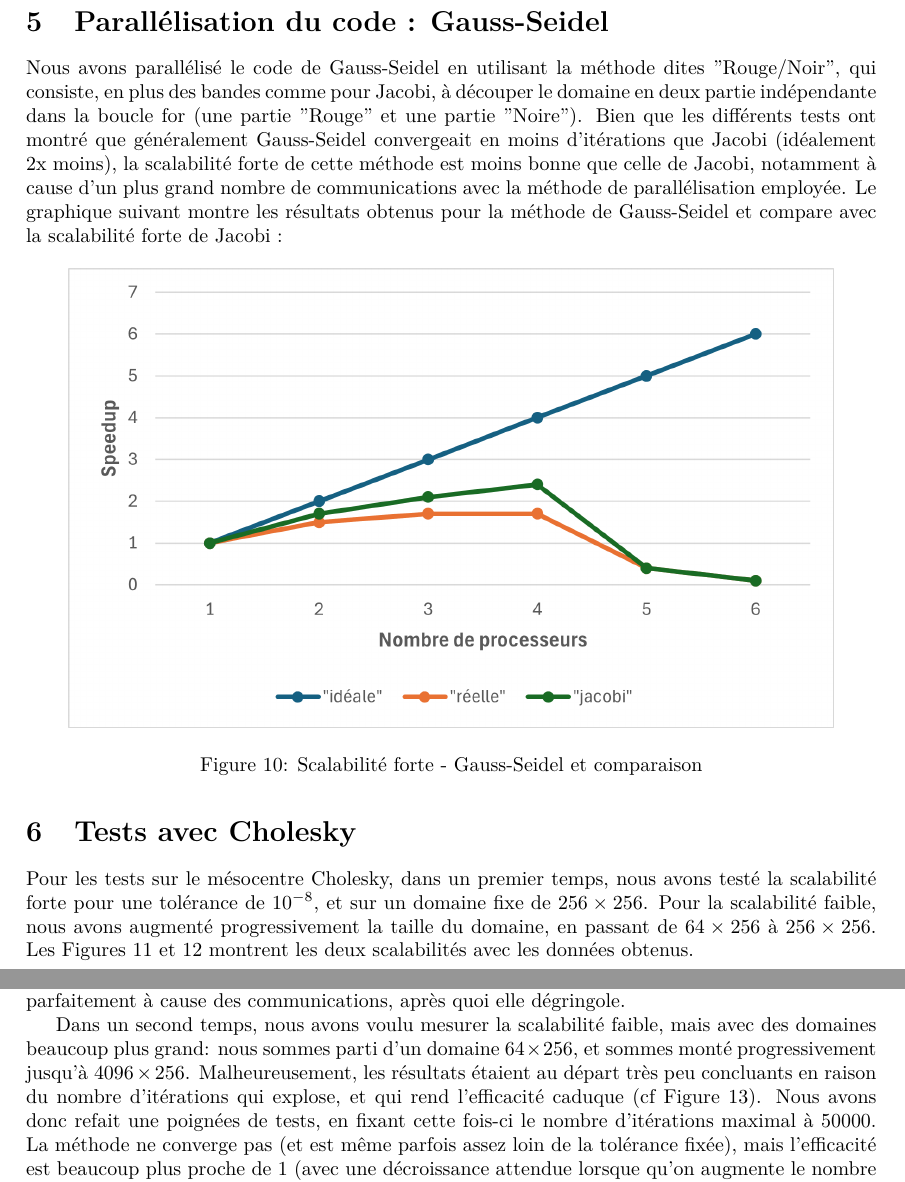
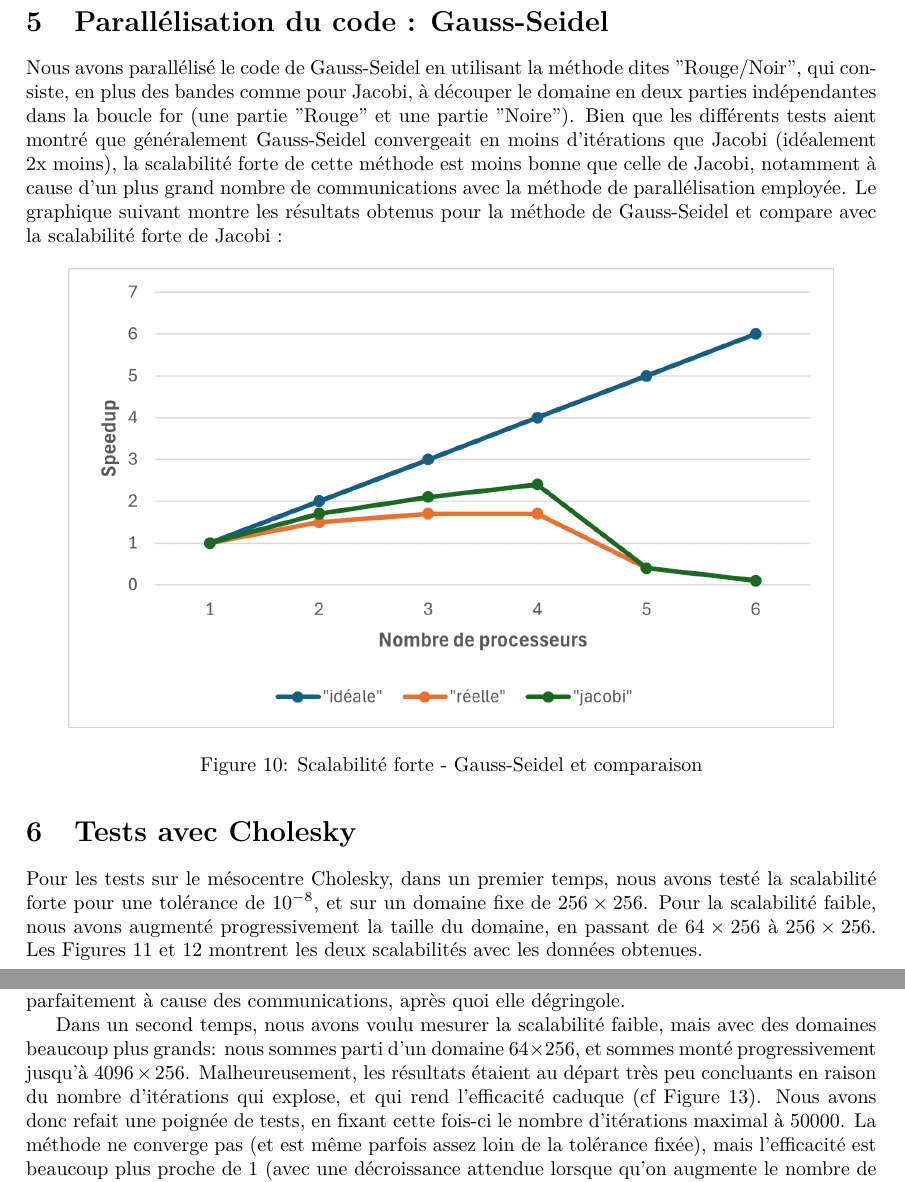
Before and after one commit to clembail/projet1_MS01, a LaTeX document (rapport/rapport.tex): two parts of pages 6 and 7 of 8, joined at a grey line, cut so that both start at the same text. Compiled offline with pdfLaTeX.

Commit message:
rapport final

```diff
--- a/rapport/rapport.tex
+++ b/rapport/rapport.tex
@@ -121,7 +121,7 @@ Il est intéressant de remarquer qu'après avoir effectué des tests sur différ
 \section{Parallélisation du code : Gauss-Seidel}
 
 
-Nous avons parallélisé le code de Gauss-Seidel en utilisant la méthode dites "Rouge/Noir", qui consiste, en plus des bandes comme pour Jacobi, à découper le domaine en deux partie indépendante dans la boucle for (une partie "Rouge" et une partie "Noire"). Bien que les différents tests ont montré que généralement Gauss-Seidel convergeait en moins d'itérations que Jacobi (idéalement 2x moins), la scalabilité forte de cette méthode est moins bonne que celle de Jacobi, notamment à cause d'un plus grand nombre de communications avec la méthode de parallélisation employée. Le graphique suivant montre les résultats obtenus pour la méthode de Gauss-Seidel et compare avec la scalabilité forte de Jacobi :
+Nous avons parallélisé le code de Gauss-Seidel en utilisant la méthode dites "Rouge/Noir", qui consiste, en plus des bandes comme pour Jacobi, à découper le domaine en deux parties indépendantes dans la boucle for (une partie "Rouge" et une partie "Noire"). Bien que les différents tests aient montré que généralement Gauss-Seidel convergeait en moins d'itérations que Jacobi (idéalement 2x moins), la scalabilité forte de cette méthode est moins bonne que celle de Jacobi, notamment à cause d'un plus grand nombre de communications avec la méthode de parallélisation employée. Le graphique suivant montre les résultats obtenus pour la méthode de Gauss-Seidel et compare avec la scalabilité forte de Jacobi :
 
 \begin{figure}[H]
     \centering
@@ -134,7 +134,7 @@ Nous avons parallélisé le code de Gauss-Seidel en utilisant la méthode dites
 \section{Tests avec Cholesky}
 
 
-Pour les tests sur le mésocentre Cholesky, dans un premier temps, nous avons testé la scalabilité forte pour une tolérance de $10^{-8}$, et sur un domaine fixe de $256\times 256$. Pour la scalabilité faible, nous avons augmenté progressivement la taille du domaine, en passant de $64\times 256$ à $256\times 256$. Les Figures \ref{fig:strongCholeskySmol} et \ref{fig:weakCholeskySmol} montrent les deux scalabilités avec les données obtenus.
+Pour les tests sur le mésocentre Cholesky, dans un premier temps, nous avons testé la scalabilité forte pour une tolérance de $10^{-8}$, et sur un domaine fixe de $256\times 256$. Pour la scalabilité faible, nous avons augmenté progressivement la taille du domaine, en passant de $64\times 256$ à $256\times 256$. Les Figures \ref{fig:strongCholeskySmol} et \ref{fig:weakCholeskySmol} montrent les deux scalabilités avec les données obtenues.
 
 \begin{figure}[H]
     \centering
@@ -152,7 +152,7 @@ Pour les tests sur le mésocentre Cholesky, dans un premier temps, nous avons te
 
 Pour le speedup, on observe bien une augmentation quasi linéaire en fonction du nombre de processus (mais qui ne l'est pas parfaitement à cause du temps pris par les communications MPI). On note le déclin autour de $20$ processus, lié au fait que chaque noeud utilisé sur Cholesky possède $20$ coeurs. L'efficacité quant à elle, reste relativement proche de $1$ jusqu'à $20$ processus, sans l'être parfaitement à cause des communications, après quoi elle dégringole.
 
-Dans un second temps, nous avons voulu mesurer la scalabilité faible, mais avec des domaines beaucoup plus grand: nous sommes parti d'un domaine $64\times 256$, et sommes monté progressivement jusqu'à $4096\times 256$. Malheureusement, les résultats étaient au départ très peu concluants en raison du nombre d'itérations qui explose, et qui rend l'efficacité caduque (cf Figure \ref{fig:weakCholeskyBigDom}). Nous avons donc refait une poignées de tests, en fixant cette fois-ci le nombre d'itérations maximal à $50000$. La méthode ne converge pas (et est même parfois assez loin de la tolérance fixée), mais l'efficacité est beaucoup plus proche de $1$ (avec une décroissance attendue lorsque qu'on augmente le nombre de processus, et une chute notable passé les 20 processus, cf Figure \ref{fig:weakCholeskyBigIt}).
+Dans un second temps, nous avons voulu mesurer la scalabilité faible, mais avec des domaines beaucoup plus grands: nous sommes parti d'un domaine $64\times 256$, et sommes monté progressivement jusqu'à $4096\times 256$. Malheureusement, les résultats étaient au départ très peu concluants en raison du nombre d'itérations qui explose, et qui rend l'efficacité caduque (cf Figure \ref{fig:weakCholeskyBigDom}). Nous avons donc refait une poignée de tests, en fixant cette fois-ci le nombre d'itérations maximal à $50000$. La méthode ne converge pas (et est même parfois assez loin de la tolérance fixée), mais l'efficacité est beaucoup plus proche de $1$ (avec une décroissance attendue lorsque qu'on augmente le nombre de processus, et une chute notable passé les 20 processus, cf Figure \ref{fig:weakCholeskyBigIt}).
 
 \begin{figure}[H]
     \centering
```
Also changed, not shown: rapport/rapport.pdf, rapport/rapport.tex (2 more changed lines).
